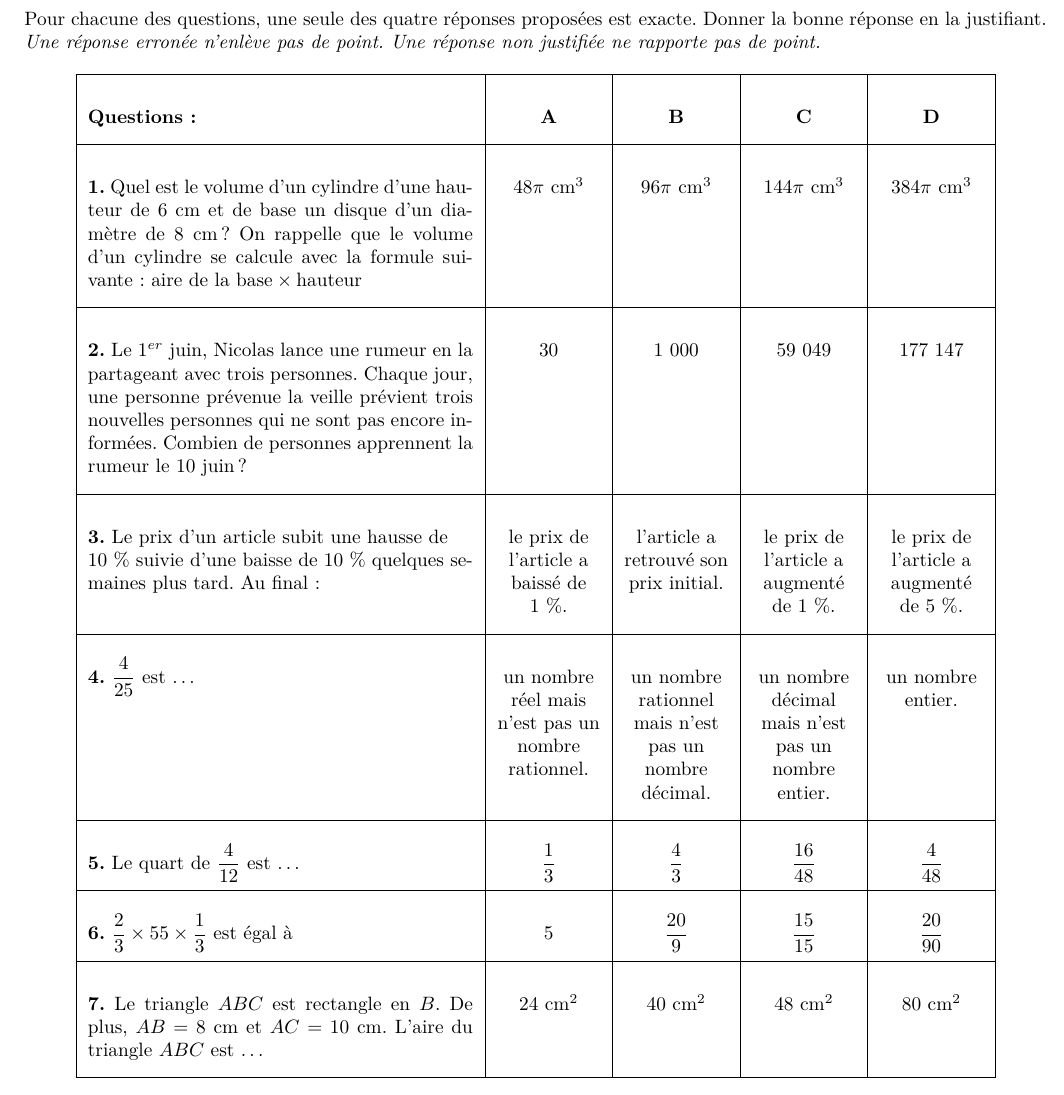
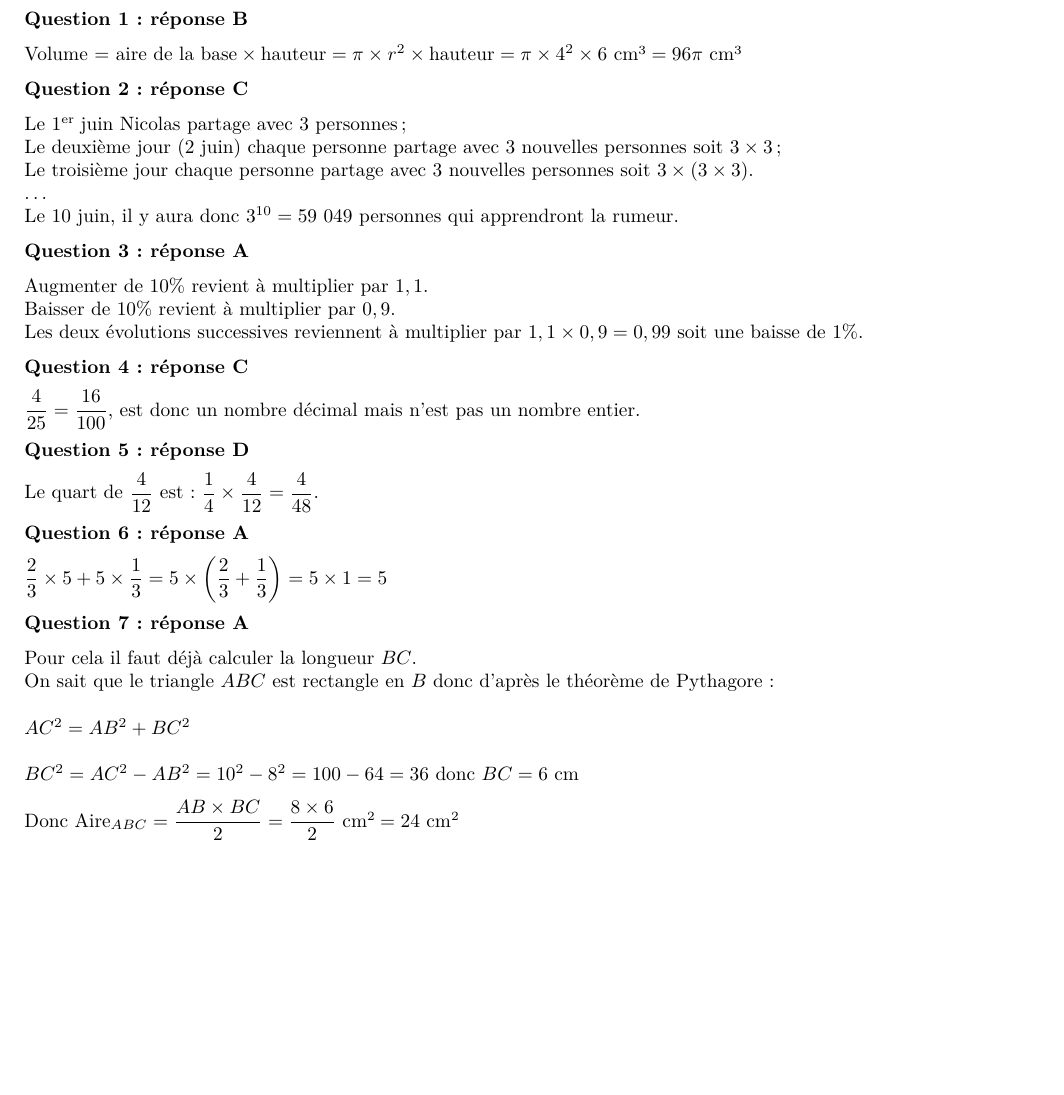
Before and after one commit to mathalea/crpe, a LaTeX document (2022/2022-g3-corr.tex, which reads 2022/2022-g3-ex1-corr.tex): part of page 1 of 6, cut at the place of the change, the shorter picture padded with empty space. Compiled offline with pdfLaTeX.

Commit message:
2022 g3 ex1-corr

```diff
--- a/2022/2022-g3-ex1-corr.tex
+++ b/2022/2022-g3-ex1-corr.tex
@@ -1,66 +1,61 @@
-Pour chacune des questions, une seule des quatre réponses proposées est exacte. Donner la
-bonne réponse en la justifiant.
+\textbf{Question 1 : réponse B}
+\medskip
 
-\textit{Une réponse erronée n’enlève pas de point. Une réponse non justifiée ne rapporte pas de
-point.}
+$\text{Volume = aire de la base}\times \text{hauteur} = \pi \times r^2 \times \text{hauteur} = \pi \times 4^2 \times 6~\text{cm\up{3}}=96\pi~\text{cm\up{3}}$
 
-\begin{center}
+\medskip
+\textbf{Question 2 : réponse C}
+\medskip
 
-	\renewcommand{\arraystretch}{3}
-	\noindent\begin{tabularx}{0.9\linewidth}{|>{\hsize=7cm}X|*{4}{>{\centering \arraybackslash}X|}}
-	\hline
-	\textbf{Questions :} & \textbf{A} & \textbf{B} & \textbf{C} & \textbf{D} \\
-	\hline
-		\textbf{1.} Quel est le volume d'un cylindre
-		d'une hauteur de 6 cm et de base un
-		disque d’un diamètre de 8 cm ?
-		On rappelle que le volume d'un
-		cylindre se calcule avec la formule
-		suivante : $\text{aire de la base} \times \text{hauteur}$
-		& $48\pi~\text{cm}^3$ & $96\pi~\text{cm}^3$ & $144\pi~\text{cm}^3$ & $384\pi~\text{cm}^3$ \\
-	\hline
-	\textbf{2.} Le $1^{er}$ juin, Nicolas lance une rumeur
-	en la partageant avec trois	personnes. Chaque jour, une
-	personne prévenue la veille prévient trois nouvelles personnes qui ne sont
-	pas encore informées. Combien de personnes apprennent la rumeur le 10 juin ?
-	& $30$ & $1~000$ & $59~049$ & $177~147$ \\
-	\hline
-	\textbf{3.}	Le prix d’un article subit une hausse
-	de \par 10 \% suivie d’une baisse de 10 \%
-	quelques semaines plus tard. Au
-	final :
- 	&
-	le prix de	l’article a	baissé de \par 1 \%.
-	&
-	l'article a retrouvé son prix initial.
-	&
-	le prix de l'article a augmenté de 1 \%.
-	&
-	le prix de l'article a augmenté de 5 \%.
-	\\
-	\hline
-	\textbf{4.}	$\dfrac{4}{25}$ est \ldots
-	&
-	un nombre réel mais n'est pas un nombre rationnel.
-	&
-	un nombre rationnel mais n'est pas un nombre décimal.
-	&
-	un nombre décimal mais n'est pas un nombre entier.
-	&
-	un nombre entier.
-	\\
-	\hline
-	\textbf{5.} Le quart de $\dfrac{4}{12}$ est \ldots
-	& $\dfrac{1}{3}$ & $\dfrac{4}{3}$ & $\dfrac{16}{48}$ & $\dfrac{4}{48}$ \\
-	\hline
-	\textbf{6.} $\dfrac{2}{3}\times 5  5 \times \dfrac{1}{3}$ est égal à
-	& $5$ & $\dfrac{20}{9}$ & $\dfrac{15}{15}$ & $\dfrac{20}{90}$ \\
-	\hline
-	\textbf{7.} Le triangle $ABC$ est rectangle en $B$.
-	De plus, $AB = 8$ cm et $AC = 10$ cm.
-	L’aire du triangle $ABC$ est \ldots
-	& $24~\text{cm}^2$ & $40~\text{cm}^2$ & $48~\text{cm}^2$ & $80~\text{cm}^2$ \\
-	\hline
-	\end{tabularx}
-	\renewcommand{\arraystretch}{1}
-\end{center}
+Le $1$\up{er} juin Nicolas partage avec $3$ personnes ;
+
+Le deuxième jour (2 juin) chaque personne partage avec 3 nouvelles personnes soit $3\times 3$;
+
+Le troisième jour chaque personne partage avec $3$ nouvelles personnes soit $3 \times (3 \times 3)$.
+
+\ldots
+
+Le 10 juin, il y aura donc $3^{10}=59~049$ personnes qui apprendront la rumeur.
+
+\medskip
+\textbf{Question 3 : réponse A}
+\medskip
+
+Augmenter de $10$\% revient à multiplier par $1,1$.
+
+Baisser de $10$\% revient à multiplier par $0,9$.
+
+Les deux évolutions successives reviennent à multiplier par $1,1 \times 0,9 = 0,99$ soit une baisse de $1$\%.
+
+\medskip
+\textbf{Question 4 : réponse C}
+\medskip
+
+$\dfrac{4}{25} = \dfrac{16}{100}$, est donc un nombre décimal mais n’est pas un nombre entier.
+
+\medskip
+\textbf{Question 5 : réponse D}
+\medskip
+
+Le quart de $\dfrac{4}{12}$ est : $\dfrac{1}{4}\times \dfrac{4}{12} = \dfrac{4}{48}$.
+
+\medskip
+\textbf{Question 6 : réponse A}
+\medskip
+
+$\dfrac{2}{3}\times 5 + 5\times \dfrac{1}{3} = 5\times \left(\dfrac{2}{3} + \dfrac{1}{3}\right) = 5\times 1 = 5$
+
+\medskip
+\textbf{Question 7 : réponse A}
+\medskip
+
+Pour cela il faut déjà calculer la longueur $BC$.
+
+On sait que le triangle $ABC$ est rectangle en $B$ donc d’après le théorème de Pythagore :
+\begin{spacing}{2}
+$AC^2 = AB^2 + BC^2$
+
+$BC^2 = AC^2 - AB^2 = 10^2 - 8^2 = 100 - 64 = 36$ donc $BC = 6$ cm
+
+Donc $\text{Aire}_{ABC} = \dfrac{AB \times BC}{2}=\dfrac{8\times 6}{2}~\text{cm\up{2}}=24~\text{cm\up{2}}$
+\end{spacing}
```
Also changed, not shown: 2022/2022-g3-corr.pdf.
